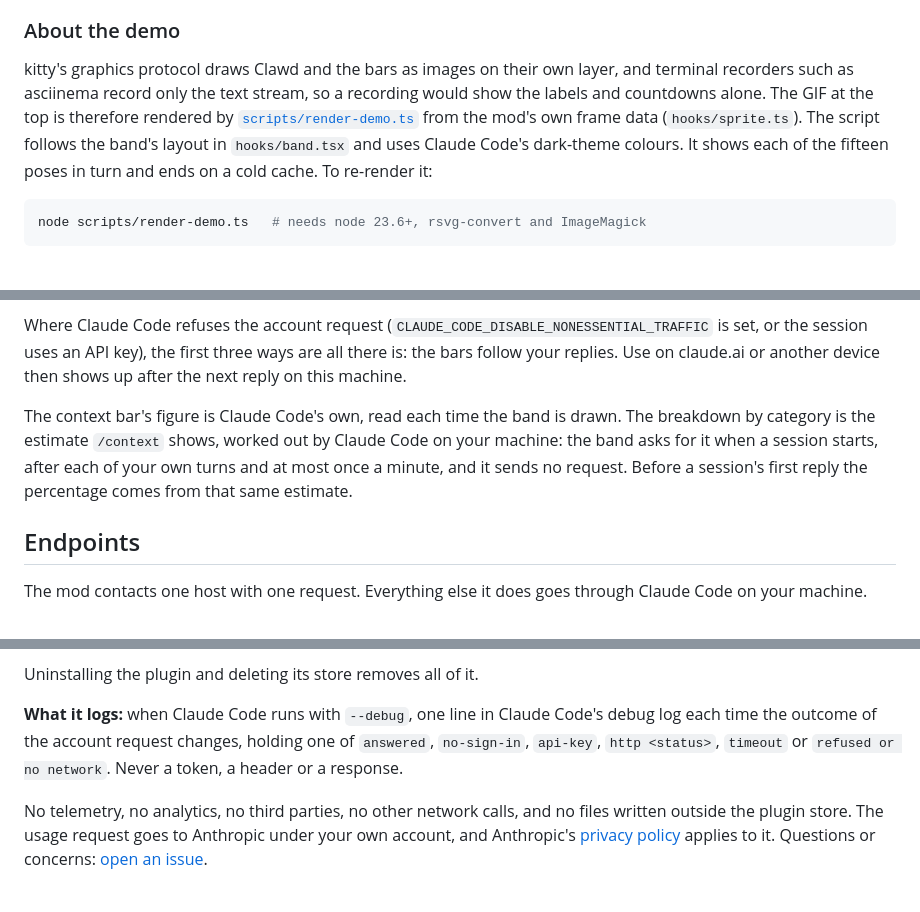
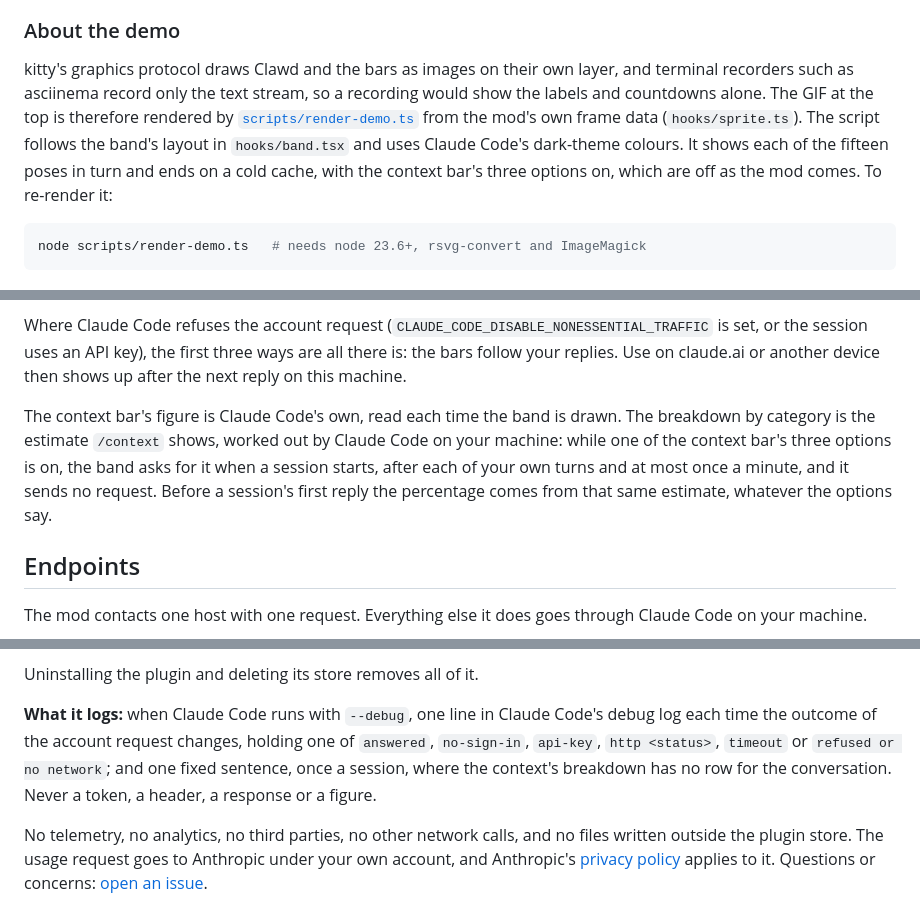
Before and after one commit to nninkovic95/clawd-band, a Markdown page: README.md, 3 parts joined by grey strips. Drawn GitHub-style.

````diff
--- a/README.md
+++ b/README.md
@@ -224,7 +226,7 @@ Once a second the band asks the terminal whether it draws pictures, by swapping
 
 ### About the demo
 
-kitty's graphics protocol draws Clawd and the bars as images on their own layer, and terminal recorders such as asciinema record only the text stream, so a recording would show the labels and countdowns alone. The GIF at the top is therefore rendered by [`scripts/render-demo.ts`](scripts/render-demo.ts) from the mod's own frame data (`hooks/sprite.ts`). The script follows the band's layout in `hooks/band.tsx` and uses Claude Code's dark-theme colours. It shows each of the fifteen poses in turn and ends on a cold cache. To re-render it:
+kitty's graphics protocol draws Clawd and the bars as images on their own layer, and terminal recorders such as asciinema record only the text stream, so a recording would show the labels and countdowns alone. The GIF at the top is therefore rendered by [`scripts/render-demo.ts`](scripts/render-demo.ts) from the mod's own frame data (`hooks/sprite.ts`). The script follows the band's layout in `hooks/band.tsx` and uses Claude Code's dark-theme colours. It shows each of the fifteen poses in turn and ends on a cold cache, with the context bar's three options on, which are off as the mod comes. To re-render it:
 
 ```sh
 node scripts/render-demo.ts   # needs node 23.6+, rsvg-convert and ImageMagick
@@ -242,7 +244,7 @@ The percentages and reset times are the same ones `/usage` shows. The band keeps
 
 Where Claude Code refuses the account request (`CLAUDE_CODE_DISABLE_NONESSENTIAL_TRAFFIC` is set, or the session uses an API key), the first three ways are all there is: the bars follow your replies. Use on claude.ai or another device then shows up after the next reply on this machine.
 
-The context bar's figure is Claude Code's own, read each time the band is drawn. The breakdown by category is the estimate `/context` shows, worked out by Claude Code on your machine: the band asks for it when a session starts, after each of your own turns and at most once a minute, and it sends no request. Before a session's first reply the percentage comes from that same estimate.
+The context bar's figure is Claude Code's own, read each time the band is drawn. The breakdown by category is the estimate `/context` shows, worked out by Claude Code on your machine: while one of the context bar's three options is on, the band asks for it when a session starts, after each of your own turns and at most once a minute, and it sends no request. Before a session's first reply the percentage comes from that same estimate, whatever the options say.
 
 ## Endpoints
 
@@ -282,7 +285,7 @@ This section is clawd-band's privacy policy: what the mod reads, stores and send
 
 Uninstalling the plugin and deleting its store removes all of it.
 
-**What it logs:** when Claude Code runs with `--debug`, one line in Claude Code's debug log each time the outcome of the account request changes, holding one of `answered`, `no-sign-in`, `api-key`, `http <status>`, `timeout` or `refused or no network`. Never a token, a header or a response.
+**What it logs:** when Claude Code runs with `--debug`, one line in Claude Code's debug log each time the outcome of the account request changes, holding one of `answered`, `no-sign-in`, `api-key`, `http <status>`, `timeout` or `refused or no network`; and one fixed sentence, once a session, where the context's breakdown has no row for the conversation. Never a token, a header, a response or a figure.
 
 No telemetry, no analytics, no third parties, no other network calls, and no files written outside the plugin store. The usage request goes to Anthropic under your own account, and Anthropic's [privacy policy](https://www.anthropic.com/legal/privacy) applies to it. Questions or concerns: [open an issue](https://github.com/nninkovic95/clawd-band/issues).
 
````
Also changed, not shown: other parts of README.md (+19 -15 lines), docs/demo/tour.gif, 11 other files.
